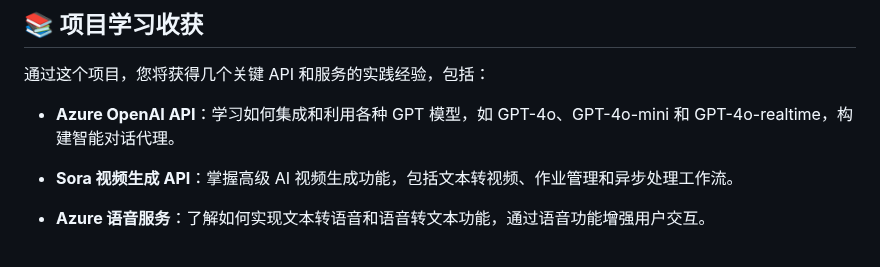
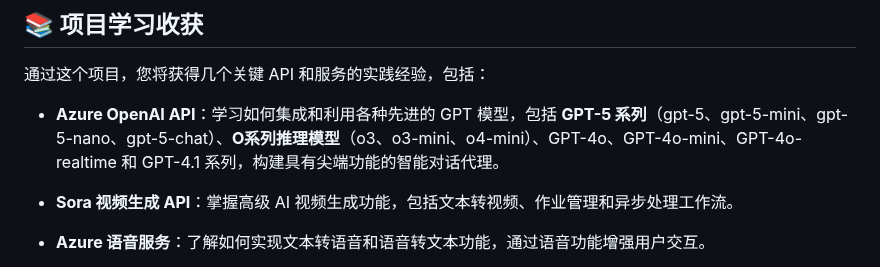
Before and after one commit to hddevteam/Azure-chatGPT-demo, a Markdown page: README.zh-CN.md, the part around the change. Rendered like a GitHub page.

```diff
--- a/README.zh-CN.md
+++ b/README.zh-CN.md
@@ -6,7 +6,7 @@
 
 通过这个项目，您将获得几个关键 API 和服务的实践经验，包括：
 
-- **Azure OpenAI API**：学习如何集成和利用各种 GPT 模型，如 GPT-4o、GPT-4o-mini 和 GPT-4o-realtime，构建智能对话代理。
+- **Azure OpenAI API**：学习如何集成和利用各种先进的 GPT 模型，包括 **GPT-5 系列**（gpt-5、gpt-5-mini、gpt-5-nano、gpt-5-chat）、**O系列推理模型**（o3、o3-mini、o4-mini）、GPT-4o、GPT-4o-mini、GPT-4o-realtime 和 GPT-4.1 系列，构建具有尖端功能的智能对话代理。
 - **Sora 视频生成 API**：掌握高级 AI 视频生成功能，包括文本转视频、作业管理和异步处理工作流。
 
 - **Azure 语音服务**：了解如何实现文本转语音和语音转文本功能，通过语音功能增强用户交互。
```
Also changed, not shown: README.md (+1 -1 lines).
